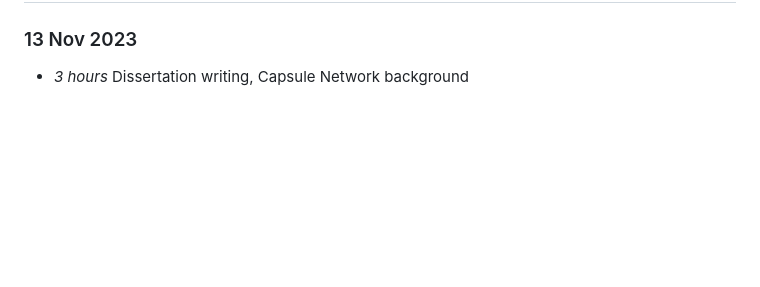
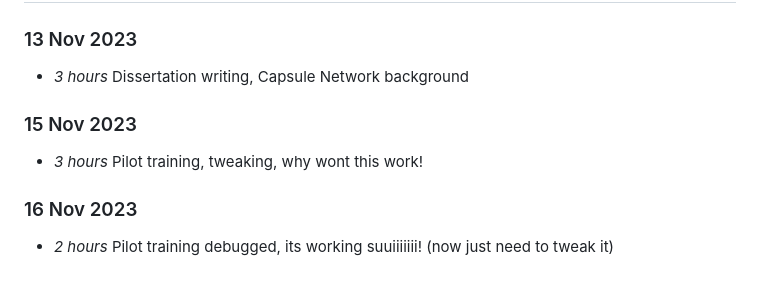
Before and after one commit to FergusSteel/CountingWithConvNets, a Markdown page: timelog.md, the part around the change. GitHub-like rendering; blank space fills up the shorter version.

Commit message:
timelog update

```diff
--- a/timelog.md
+++ b/timelog.md
@@ -221,3 +221,11 @@
 ### 13 Nov 2023
 
 * *3 hours* Dissertation writing, Capsule Network background
+
+### 15 Nov 2023
+
+* *3 hours* Pilot training, tweaking, why wont this work!
+
+### 16 Nov 2023
+
+* *2 hours* Pilot training debugged, its working suuiiiiiii! (now just need to tweak it)
```
